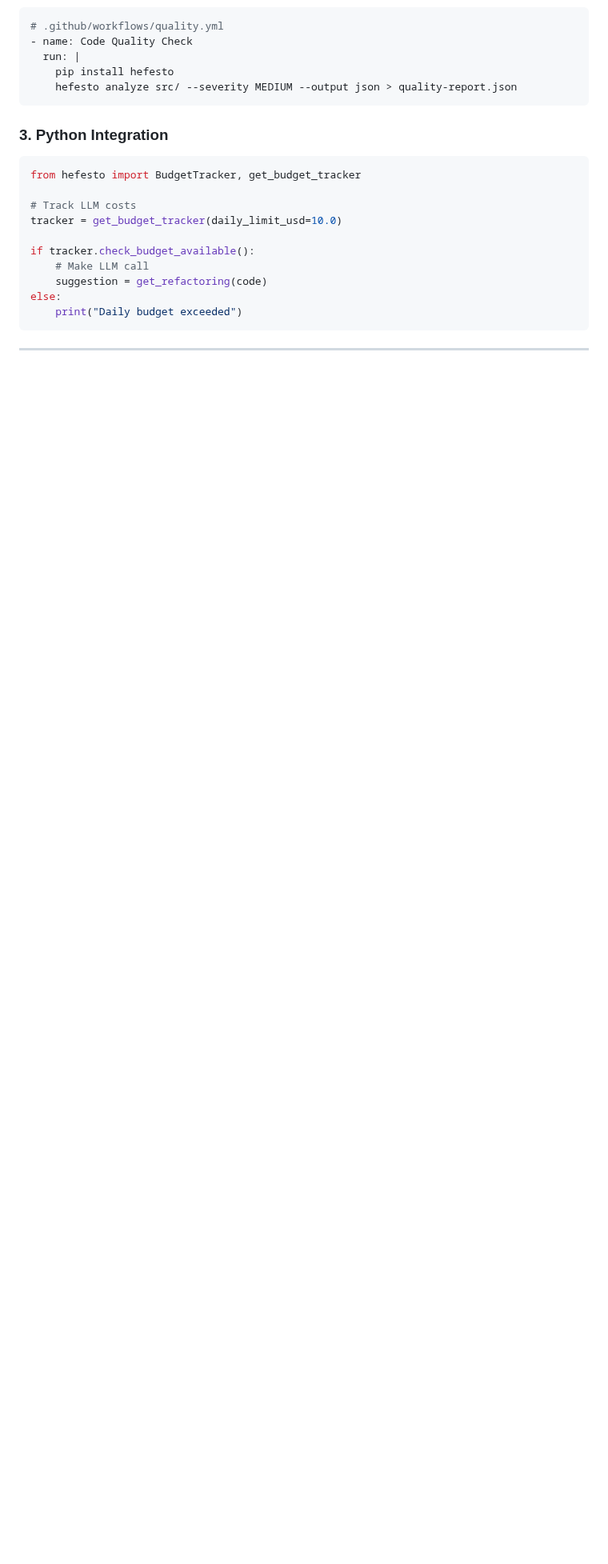
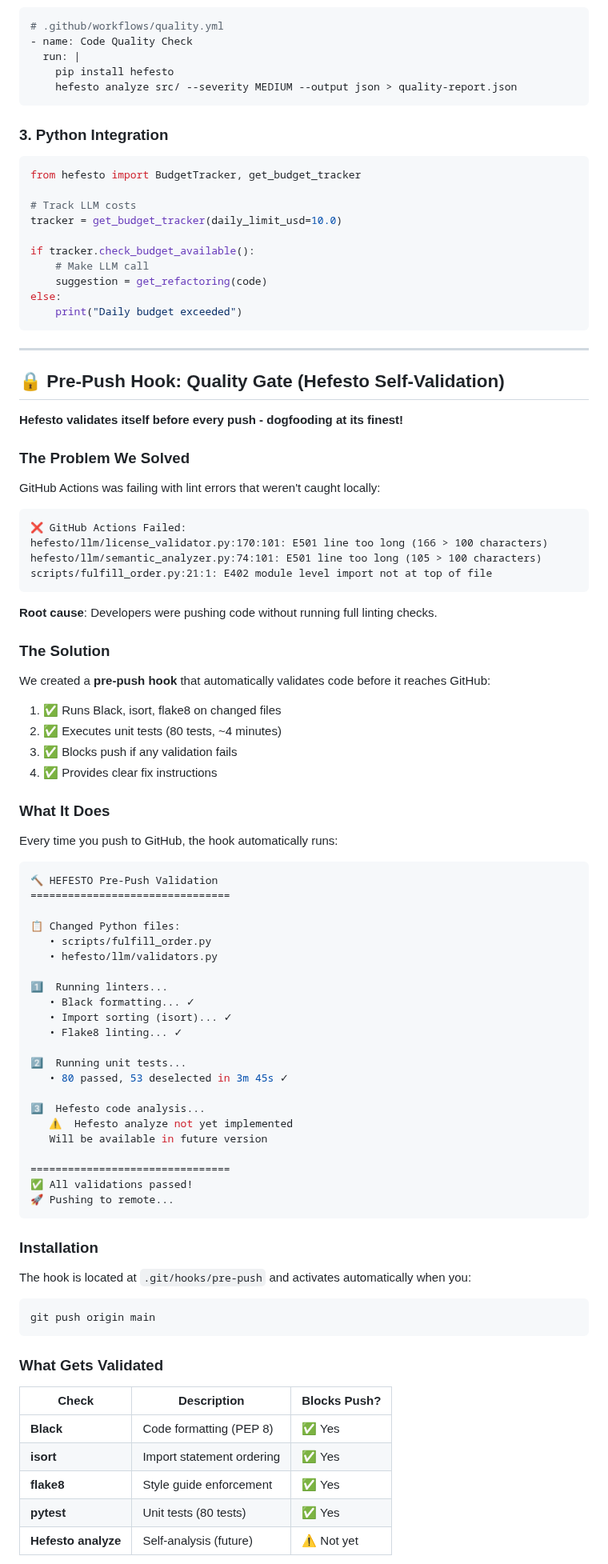
Before and after one commit to artvepa80/Agents-Hefesto, a Markdown page: README.md, the part around one of its changes. Shown at 80% size. Rendered like a GitHub page; blank space fills up the shorter version.

````diff
--- a/README.md
+++ b/README.md
@@ -312,3 +312,76 @@ else:
 
 ---
 
+## 🔒 Pre-Push Hook: Quality Gate (Hefesto Self-Validation)
+
+**Hefesto validates itself before every push - dogfooding at its finest!**
+
+### The Problem We Solved
+
+GitHub Actions was failing with lint errors that weren't caught locally:
+
+```
+❌ GitHub Actions Failed:
+hefesto/llm/license_validator.py:170:101: E501 line too long (166 > 100 characters)
+hefesto/llm/semantic_analyzer.py:74:101: E501 line too long (105 > 100 characters)
+scripts/fulfill_order.py:21:1: E402 module level import not at top of file
+```
+
+**Root cause**: Developers were pushing code without running full linting checks.
+
+### The Solution
+
+We created a **pre-push hook** that automatically validates code before it reaches GitHub:
+
+1. ✅ Runs Black, isort, flake8 on changed files
+2. ✅ Executes unit tests (80 tests, ~4 minutes)
+3. ✅ Blocks push if any validation fails
+4. ✅ Provides clear fix instructions
+
+### What It Does
+
+Every time you push to GitHub, the hook automatically runs:
+
+```bash
+🔨 HEFESTO Pre-Push Validation
+================================
+
+📋 Changed Python files:
+   • scripts/fulfill_order.py
+   • hefesto/llm/validators.py
+
+1️⃣  Running linters...
+   • Black formatting... ✓
+   • Import sorting (isort)... ✓
+   • Flake8 linting... ✓
+
+2️⃣  Running unit tests...
+   • 80 passed, 53 deselected in 3m 45s ✓
+
+3️⃣  Hefesto code analysis...
+   ⚠️  Hefesto analyze not yet implemented
+   Will be available in future version
+
+================================
+✅ All validations passed!
+🚀 Pushing to remote...
+```
+
+### Installation
+
+The hook is located at `.git/hooks/pre-push` and activates automatically when you:
+
+```bash
+git push origin main
+```
+
+### What Gets Validated
+
+| Check | Description | Blocks Push? |
+|-------|-------------|--------------|
+| **Black** | Code formatting (PEP 8) | ✅ Yes |
+| **isort** | Import statement ordering | ✅ Yes |
+| **flake8** | Style guide enforcement | ✅ Yes |
+| **pytest** | Unit tests (80 tests) | ✅ Yes |
+| **Hefesto analyze** | Self-analysis (future) | ⚠️ Not yet |
+
````
Also changed, not shown: other parts of README.md (+62 -0 lines).
